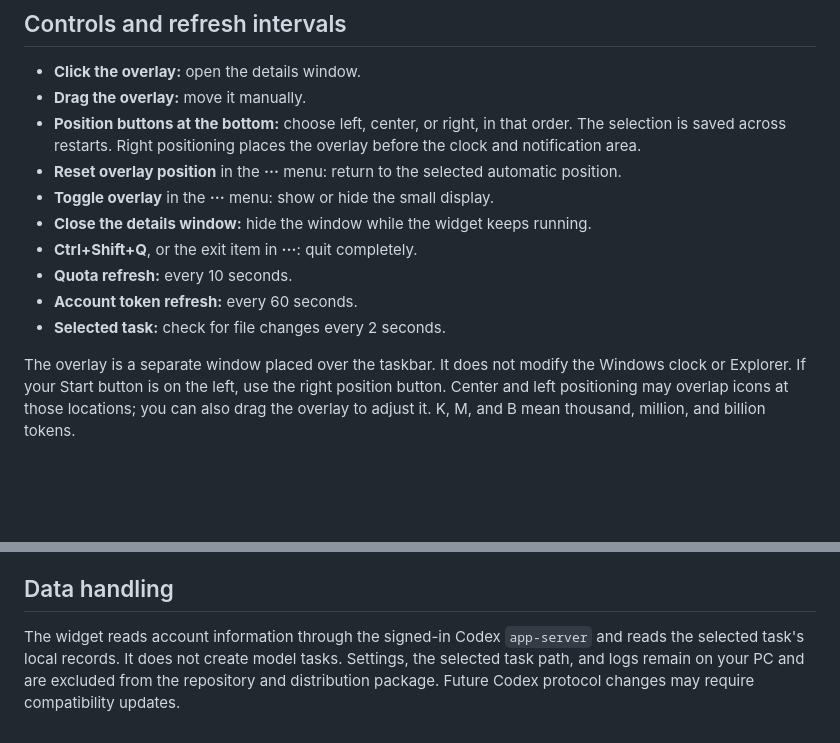
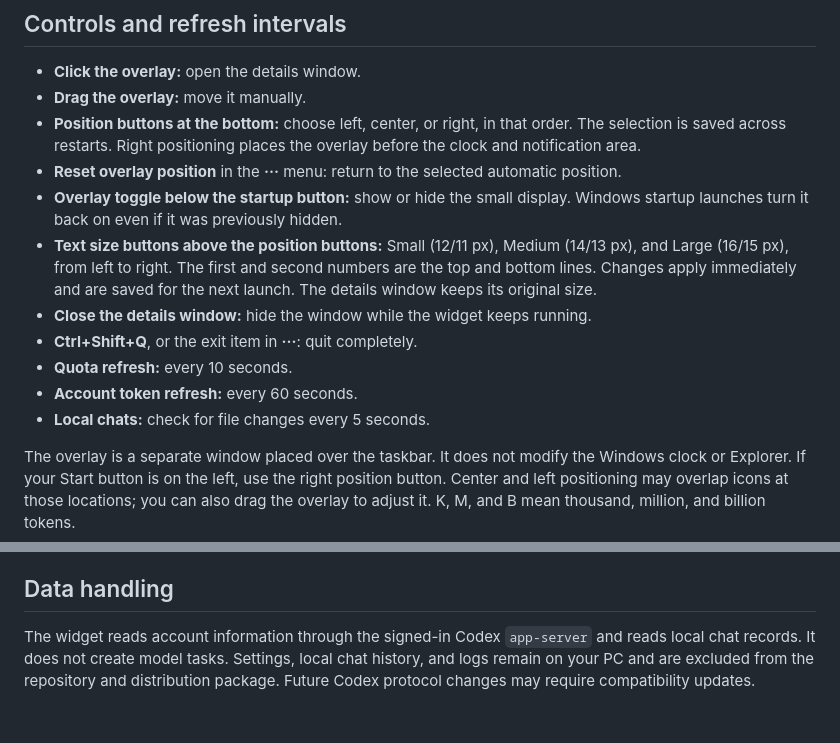
Before and after one commit to LeeWonseok-kr/codex-usage-widget, a Markdown page: README.md, 2 parts joined by grey strips. GitHub-like rendering; blank space fills up the shorter version.

```diff
--- a/README.md
+++ b/README.md
@@ -56,12 +65,13 @@ Cached tokens are included in input tokens and are not added to the total again.
 - **Drag the overlay:** move it manually.
 - **Position buttons at the bottom:** choose left, center, or right, in that order. The selection is saved across restarts. Right positioning places the overlay before the clock and notification area.
 - **Reset overlay position** in the **···** menu: return to the selected automatic position.
-- **Toggle overlay** in the **···** menu: show or hide the small display.
+- **Overlay toggle below the startup button:** show or hide the small display. Windows startup launches turn it back on even if it was previously hidden.
+- **Text size buttons above the position buttons:** Small (12/11 px), Medium (14/13 px), and Large (16/15 px), from left to right. The first and second numbers are the top and bottom lines. Changes apply immediately and are saved for the next launch. The details window keeps its original size.
 - **Close the details window:** hide the window while the widget keeps running.
 - **Ctrl+Shift+Q**, or the exit item in **···**: quit completely.
 - **Quota refresh:** every 10 seconds.
 - **Account token refresh:** every 60 seconds.
-- **Selected task:** check for file changes every 2 seconds.
+- **Local chats:** check for file changes every 5 seconds.
 
 The overlay is a separate window placed over the taskbar. It does not modify the Windows clock or Explorer. If your Start button is on the left, use the right position button. Center and left positioning may overlap icons at those locations; you can also drag the overlay to adjust it. K, M, and B mean thousand, million, and billion tokens.
 
@@ -79,4 +89,4 @@ If `CODEX_HOME` is set, the widget uses that folder. Otherwise, it uses `.codex`
 
 ## Data handling
 
-The widget reads account information through the signed-in Codex `app-server` and reads the selected task's local records. It does not create model tasks. Settings, the selected task path, and logs remain on your PC and are excluded from the repository and distribution package. Future Codex protocol changes may require compatibility updates.
+The widget reads account information through the signed-in Codex `app-server` and reads local chat records. It does not create model tasks. Settings, local chat history, and logs remain on your PC and are excluded from the repository and distribution package. Future Codex protocol changes may require compatibility updates.
```
Also changed, not shown: other parts of README.md (+16 -7 lines), assets/icon.png (added), 8 other files.
